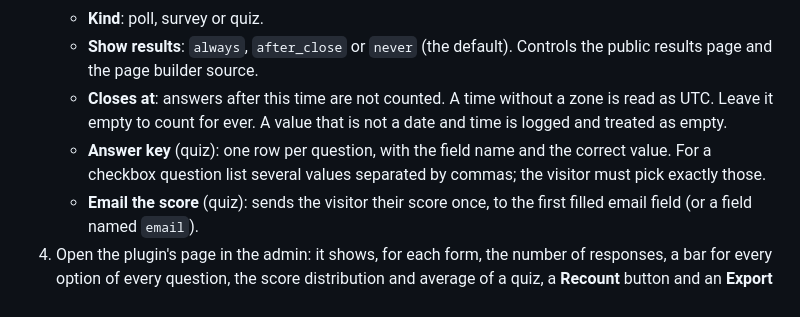
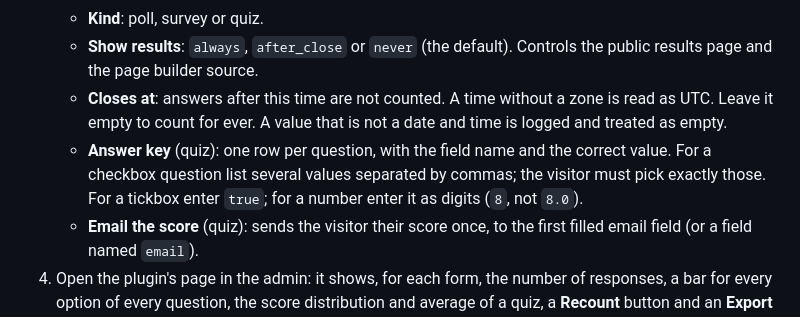
Before and after one commit to Zen-Labs-Corp/hatamoto-first-party, a Markdown page: plugins/polls/README.md, the part around the change. GitHub-like rendering.

Commit message:
fix(polls): document the answer key for tickboxes and numbers
Signed-off-by: Zen Labs Corporation <release@hatamoto.dev>

```diff
--- a/plugins/polls/README.md
+++ b/plugins/polls/README.md
@@ -11,7 +11,7 @@ Turns Hatamoto forms into polls, surveys and scored quizzes, with live results,
    - **Kind**: poll, survey or quiz.
    - **Show results**: `always`, `after_close` or `never` (the default). Controls the public results page and the page builder source.
    - **Closes at**: answers after this time are not counted. A time without a zone is read as UTC. Leave it empty to count for ever. A value that is not a date and time is logged and treated as empty.
-   - **Answer key** (quiz): one row per question, with the field name and the correct value. For a checkbox question list several values separated by commas; the visitor must pick exactly those.
+   - **Answer key** (quiz): one row per question, with the field name and the correct value. For a checkbox question list several values separated by commas; the visitor must pick exactly those. For a tickbox enter `true`; for a number enter it as digits (`8`, not `8.0`).
    - **Email the score** (quiz): sends the visitor their score once, to the first filled email field (or a field named `email`).
 4. Open the plugin's page in the admin: it shows, for each form, the number of responses, a bar for every option of every question, the score distribution and average of a quiz, a **Recount** button and an **Export CSV** button. The CSV is shown in a text box to copy, because the admin page cannot download files.
 
```
